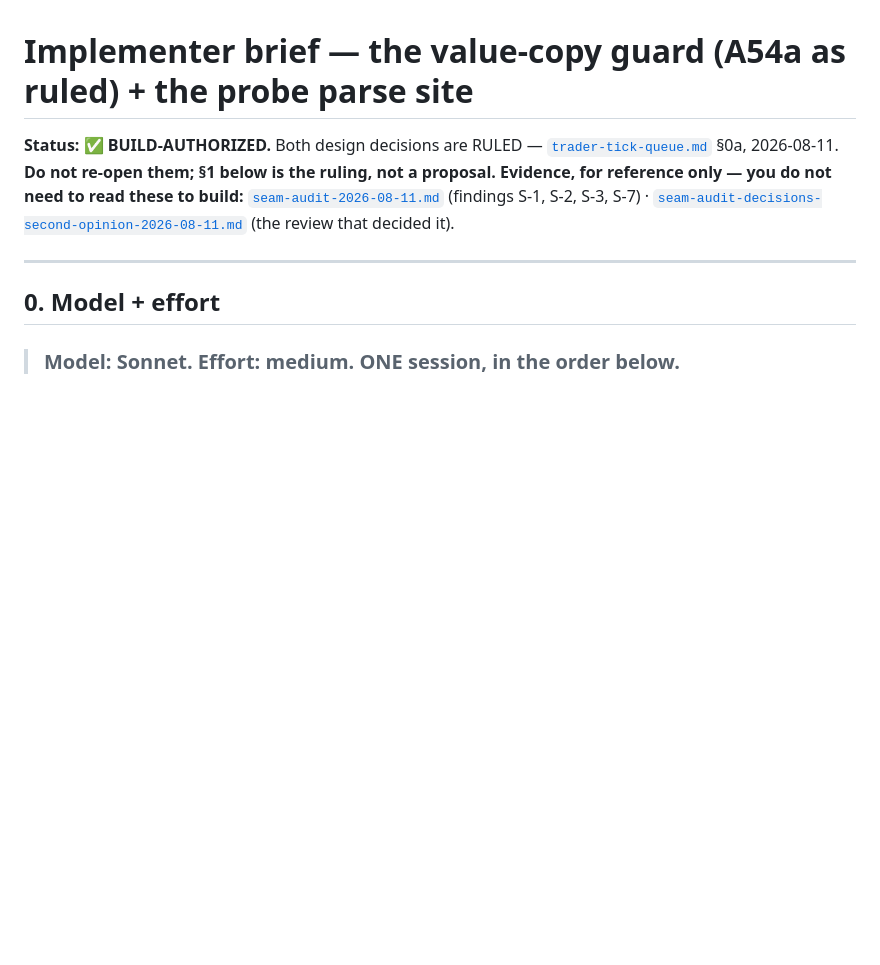
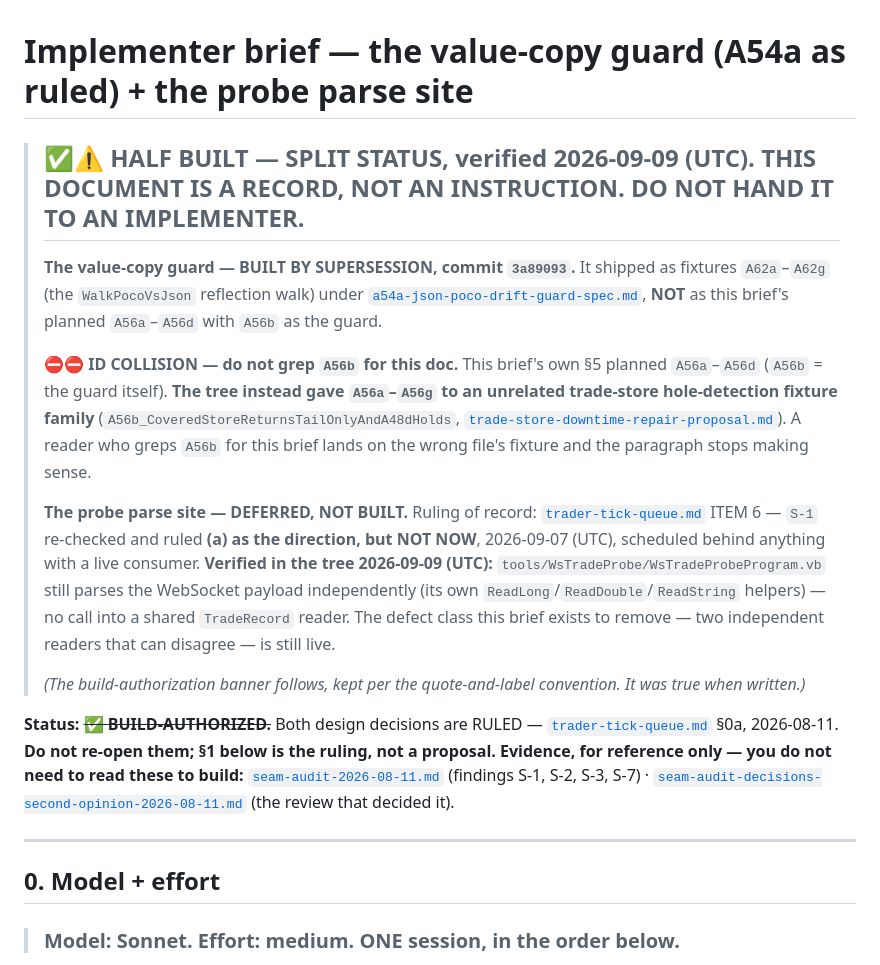
Before and after one commit to Beansz2015/DeribitVerdictEngine, a Markdown page: docs/value-copy-guard-implementer-brief.md, the part around the change. Rendered like a GitHub page; blank space fills up the shorter version.

Commit message:
docs(sweep): DS-7 split banner - value-copy guard shipped, probe parse site did not [no-engine-change]
docs/value-copy-guard-implementer-brief.md does not fit a single BUILT
banner: it bundles two independent halves with different fates, and the
spec's own verification handle for it (grep -q 'A56b') was a T-3 name
collision, not a tree confirmation.

Guard half - BUILT BY SUPERSESSION, commit 3a89093. It shipped as
fixtures A62a-A62g (the WalkPocoVsJson reflection walk) under
a54a-json-poco-drift-guard-spec.md, not as this brief's planned
A56a-A56d with A56b as the guard. The tree instead gave A56a-A56g to
an unrelated trade-store hole-detection family
(A56b_CoveredStoreReturnsTailOnlyAndA48dHolds, in
trade-store-downtime-repair-proposal.md) - recorded in the banner
itself so a future reader does not repeat the same grep mistake.

Probe-parse-site half - DEFERRED, NOT BUILT. trader-tick-queue.md
ITEM 6 ruled S-1 (a) as the direction, NOT NOW, 2026-09-07, behind
anything with a live consumer. Verified in the tree:
tools/WsTradeProbe/WsTradeProbeProgram.vb still parses the WS payload
independently (own ReadLong/ReadDouble/ReadString), no call into a
shared TradeRecord reader - the two-readers-can-disagree defect class
this brief exists to close is still live.

Found and ruled during docs/doc-status-sweep-and-queue-archive-spec.md
session 1; see its section 1.4 for the full writeup and the orchestrator
seat's independent verification.

Co-Authored-By: Claude Sonnet 5 <noreply@anthropic.com>

```diff
--- a/docs/value-copy-guard-implementer-brief.md
+++ b/docs/value-copy-guard-implementer-brief.md
@@ -1,6 +1,16 @@
 # Implementer brief — the value-copy guard (A54a as ruled) + the probe parse site
 
-**Status:** ✅ **BUILD-AUTHORIZED.** Both design decisions are RULED — [`trader-tick-queue.md`](trader-tick-queue.md) §0a, 2026-08-11. **Do not re-open them; §1 below is the ruling, not a proposal.**
+> ## ✅⚠ HALF BUILT — SPLIT STATUS, verified 2026-09-09 (UTC). **THIS DOCUMENT IS A RECORD, NOT AN INSTRUCTION. DO NOT HAND IT TO AN IMPLEMENTER.**
+>
+> **The value-copy guard — BUILT BY SUPERSESSION, commit `3a89093`.** It shipped as fixtures `A62a`–`A62g` (the `WalkPocoVsJson` reflection walk) under [`a54a-json-poco-drift-guard-spec.md`](a54a-json-poco-drift-guard-spec.md), **NOT** as this brief's planned `A56a`–`A56d` with `A56b` as the guard.
+>
+> ⛔⛔ **ID COLLISION — do not grep `A56b` for this doc.** This brief's own §5 planned `A56a`–`A56d` (`A56b` = the guard itself). **The tree instead gave `A56a`–`A56g` to an unrelated trade-store hole-detection fixture family** (`A56b_CoveredStoreReturnsTailOnlyAndA48dHolds`, [`trade-store-downtime-repair-proposal.md`](trade-store-downtime-repair-proposal.md)). A reader who greps `A56b` for this brief lands on the wrong file's fixture and the paragraph stops making sense.
+>
+> **The probe parse site — DEFERRED, NOT BUILT.** Ruling of record: [`trader-tick-queue.md`](trader-tick-queue.md) ITEM 6 — `S-1` re-checked and ruled **(a) as the direction, but NOT NOW**, 2026-09-07 (UTC), scheduled behind anything with a live consumer. **Verified in the tree 2026-09-09 (UTC):** `tools/WsTradeProbe/WsTradeProbeProgram.vb` still parses the WebSocket payload independently (its own `ReadLong`/`ReadDouble`/`ReadString` helpers) — no call into a shared `TradeRecord` reader. The defect class this brief exists to remove — two independent readers that can disagree — is still live.
+>
+> *(The build-authorization banner follows, kept per the quote-and-label convention. It was true when written.)*
+
+**Status:** ~~✅ **BUILD-AUTHORIZED.**~~ Both design decisions are RULED — [`trader-tick-queue.md`](trader-tick-queue.md) §0a, 2026-08-11. **Do not re-open them; §1 below is the ruling, not a proposal.**
 **Evidence, for reference only — you do not need to read these to build:** [`seam-audit-2026-08-11.md`](seam-audit-2026-08-11.md) (findings S-1, S-2, S-3, S-7) · [`seam-audit-decisions-second-opinion-2026-08-11.md`](seam-audit-decisions-second-opinion-2026-08-11.md) (the review that decided it).
 
 ---
```
